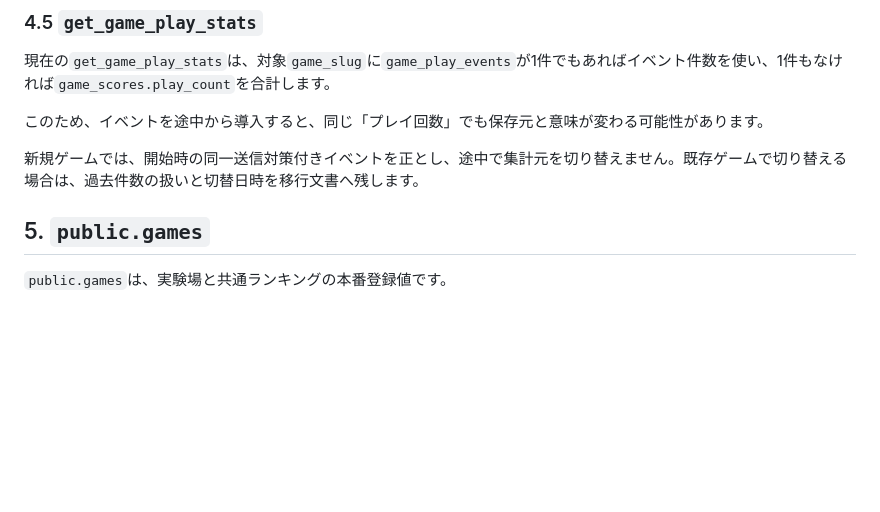
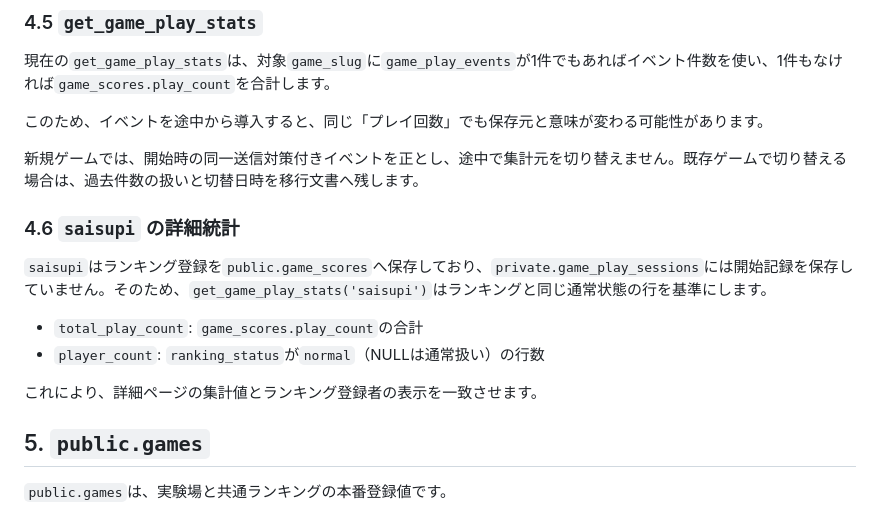
Before and after one commit to chameleonjp-lab/chameleonjp_lab, a Markdown page: docs/chameleonjp-lab/03_supabase_ranking_flow.md, the part around one of its changes. GitHub-like rendering; blank space fills up the shorter version.

Commit message:
docs: document saisupi ranking statistics

```diff
--- a/docs/chameleonjp-lab/03_supabase_ranking_flow.md
+++ b/docs/chameleonjp-lab/03_supabase_ranking_flow.md
@@ -104,6 +104,15 @@ submit_score(
 このため、イベントを途中から導入すると、同じ「プレイ回数」でも保存元と意味が変わる可能性があります。
 
 新規ゲームでは、開始時の同一送信対策付きイベントを正とし、途中で集計元を切り替えません。既存ゲームで切り替える場合は、過去件数の扱いと切替日時を移行文書へ残します。
+
+### 4.6 `saisupi` の詳細統計
+
+`saisupi`はランキング登録を`public.game_scores`へ保存しており、`private.game_play_sessions`には開始記録を保存していません。そのため、`get_game_play_stats('saisupi')`はランキングと同じ通常状態の行を基準にします。
+
+- `total_play_count`: `game_scores.play_count`の合計
+- `player_count`: `ranking_status`が`normal`（NULLは通常扱い）の行数
+
+これにより、詳細ページの集計値とランキング登録者の表示を一致させます。
 
 ## 5. `public.games`
 
```
Also changed, not shown: other parts of docs/chameleonjp-lab/03_supabase_ranking_flow.md (+1 -1 lines).
